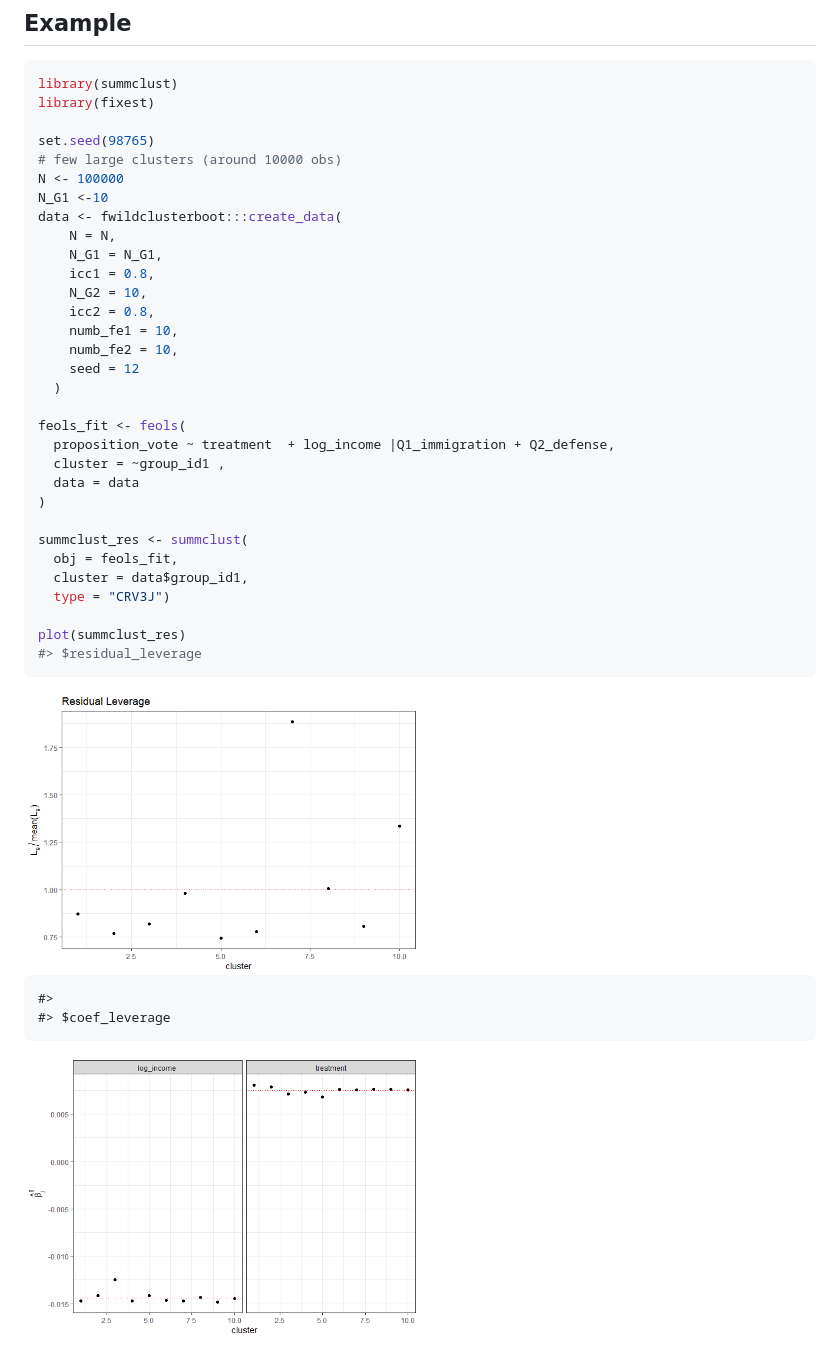
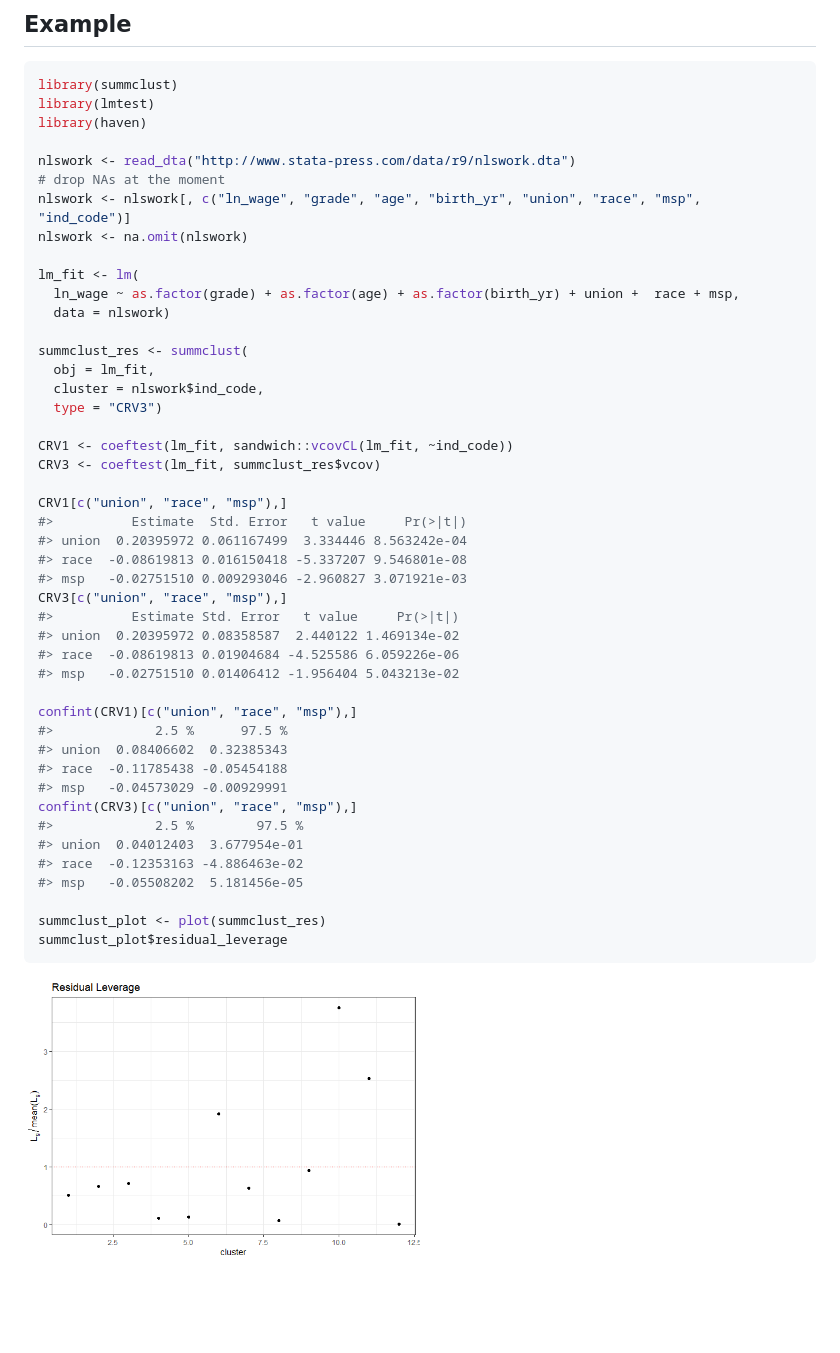
Before and after one commit to s3alfisc/summclust, a Markdown page: README.md, the part around the change. Drawn GitHub-style; pictures changed too: man/figures/README-example-1.png, man/figures/README-example-2.png; blank space fills up the shorter version.

Commit message:
test against stata

````diff
--- a/README.md
+++ b/README.md
@@ -35,41 +35,50 @@ devtools::install_github("s3alfisc/summclust")
 
 ``` r
 library(summclust)
-library(fixest)
+library(lmtest)
+library(haven)
 
-set.seed(98765)
-# few large clusters (around 10000 obs)
-N <- 100000
-N_G1 <-10
-data <- fwildclusterboot:::create_data(
-    N = N,
-    N_G1 = N_G1,
-    icc1 = 0.8,
-    N_G2 = 10,
-    icc2 = 0.8,
-    numb_fe1 = 10,
-    numb_fe2 = 10,
-    seed = 12
-  )
+nlswork <- read_dta("http://www.stata-press.com/data/r9/nlswork.dta")
+# drop NAs at the moment
+nlswork <- nlswork[, c("ln_wage", "grade", "age", "birth_yr", "union", "race", "msp", "ind_code")]
+nlswork <- na.omit(nlswork)
 
-feols_fit <- feols(
-  proposition_vote ~ treatment  + log_income |Q1_immigration + Q2_defense,
-  cluster = ~group_id1 ,
-  data = data
-)
+lm_fit <- lm(
+  ln_wage ~ as.factor(grade) + as.factor(age) + as.factor(birth_yr) + union +  race + msp,
+  data = nlswork)
 
 summclust_res <- summclust(
-  obj = feols_fit,
-  cluster = data$group_id1,
-  type = "CRV3J")
+  obj = lm_fit,
+  cluster = nlswork$ind_code,
+  type = "CRV3")
 
-plot(summclust_res)
-#> $residual_leverage
+CRV1 <- coeftest(lm_fit, sandwich::vcovCL(lm_fit, ~ind_code))
+CRV3 <- coeftest(lm_fit, summclust_res$vcov)
+
+CRV1[c("union", "race", "msp"),]
+#>          Estimate  Std. Error   t value     Pr(>|t|)
+#> union  0.20395972 0.061167499  3.334446 8.563242e-04
+#> race  -0.08619813 0.016150418 -5.337207 9.546801e-08
+#> msp   -0.02751510 0.009293046 -2.960827 3.071921e-03
+CRV3[c("union", "race", "msp"),]
+#>          Estimate Std. Error   t value     Pr(>|t|)
+#> union  0.20395972 0.08358587  2.440122 1.469134e-02
+#> race  -0.08619813 0.01904684 -4.525586 6.059226e-06
+#> msp   -0.02751510 0.01406412 -1.956404 5.043213e-02
+
+confint(CRV1)[c("union", "race", "msp"),]
+#>             2.5 %      97.5 %
+#> union  0.08406602  0.32385343
+#> race  -0.11785438 -0.05454188
+#> msp   -0.04573029 -0.00929991
+confint(CRV3)[c("union", "race", "msp"),]
+#>             2.5 %        97.5 %
+#> union  0.04012403  3.677954e-01
+#> race  -0.12353163 -4.886463e-02
+#> msp   -0.05508202  5.181456e-05
+
+summclust_plot <- plot(summclust_res)
+summclust_plot$residual_leverage
 ```
 
 <img src="man/figures/README-example-1.png" width="50%" height="50%" />
-
-    #>
-    #> $coef_leverage
-
-<img src="man/figures/README-example-2.png" width="50%" height="50%" />
````
Also changed, not shown: 8 other files.
